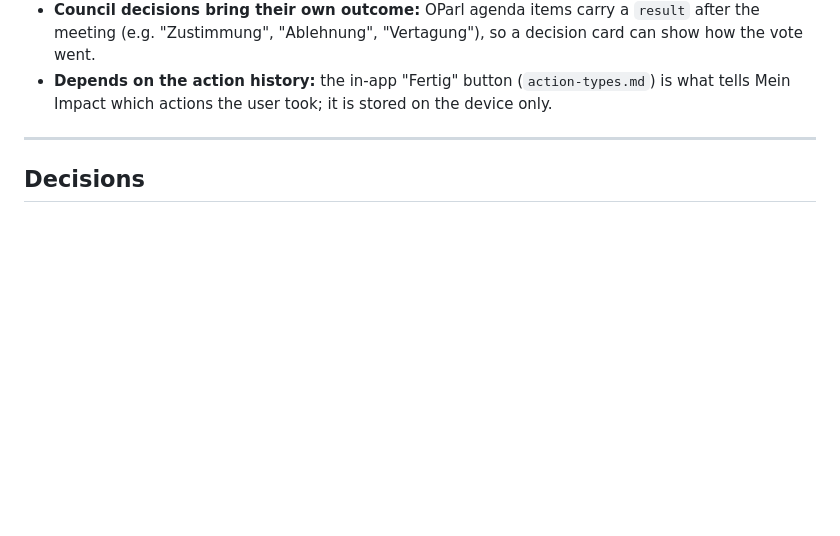
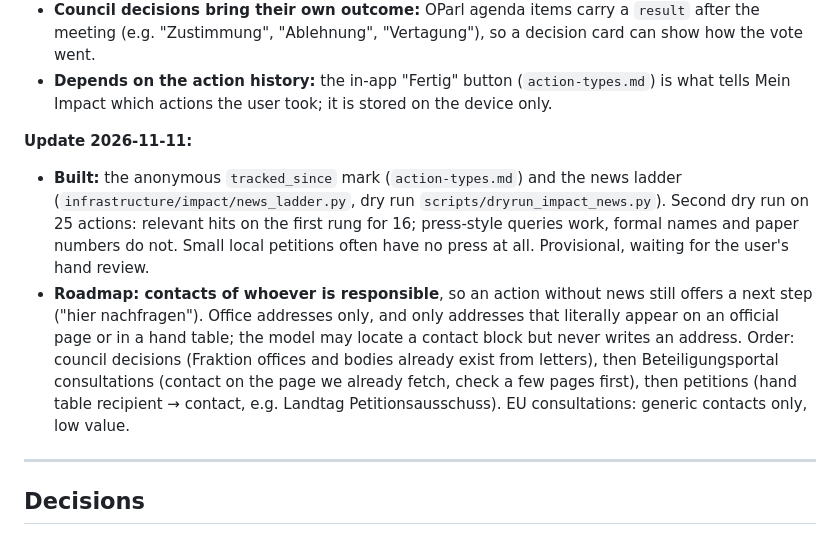
Before and after one commit to Emmiwinks/MeinImpact, a Markdown page: specs/features/tracking.md, the part around the change. Drawn GitHub-style; blank space fills up the shorter version.

Commit message:
Note the news ladder results and the contacts roadmap item
Co-Authored-By: Claude Opus 5.5 <noreply@anthropic.com>

```diff
--- a/specs/features/tracking.md
+++ b/specs/features/tracking.md
@@ -27,6 +27,23 @@ are not built. What the user asked for (next work item):
 - **Depends on the action history:** the in-app "Fertig" button
   (`action-types.md`) is what tells Mein Impact which actions the user
   took; it is stored on the device only.
+
+**Update 2026-11-11:**
+- **Built:** the anonymous `tracked_since` mark (`action-types.md`) and the
+  news ladder (`infrastructure/impact/news_ladder.py`, dry run
+  `scripts/dryrun_impact_news.py`). Second dry run on 25 actions: relevant
+  hits on the first rung for 16; press-style queries work, formal names
+  and paper numbers do not. Small local petitions often have no press at
+  all. Provisional, waiting for the user's hand review.
+- **Roadmap: contacts of whoever is responsible**, so an action without
+  news still offers a next step ("hier nachfragen"). Office addresses
+  only, and only addresses that literally appear on an official page or
+  in a hand table; the model may locate a contact block but never writes
+  an address. Order: council decisions (Fraktion offices and bodies
+  already exist from letters), then Beteiligungsportal consultations
+  (contact on the page we already fetch, check a few pages first), then
+  petitions (hand table recipient → contact, e.g. Landtag
+  Petitionsausschuss). EU consultations: generic contacts only, low value.
 
 ---
 
```
